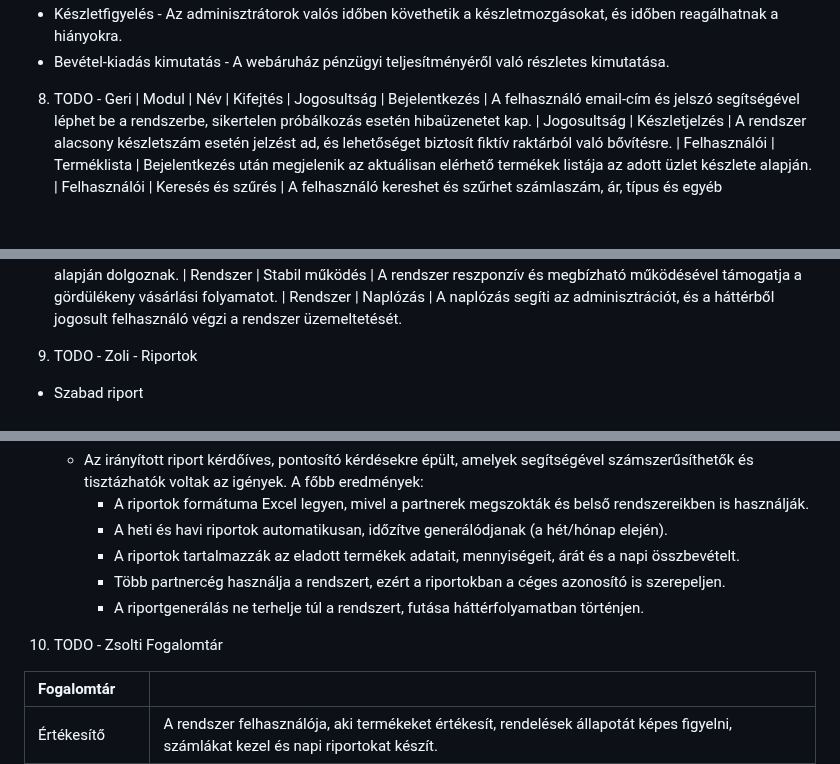
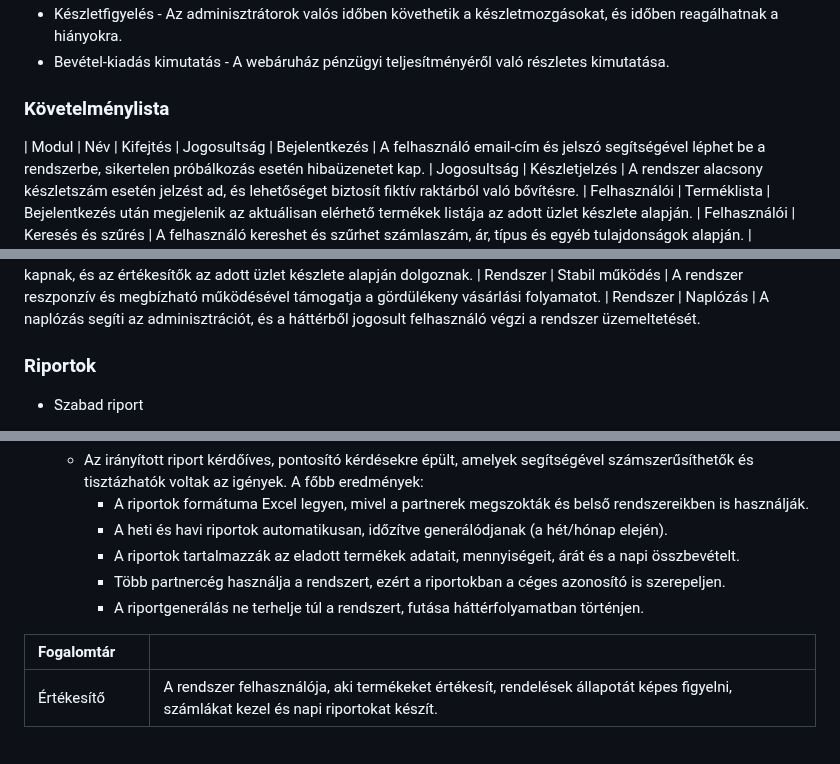
Before and after one commit to mzsl03/webshop, a Markdown page: kovspce.md, 3 parts joined by grey strips. Rendered like a GitHub page; blank space fills up the shorter version.

```diff
--- a/kovspce.md
+++ b/kovspce.md
@@ -93,7 +100,8 @@ A riportoknak és naplózásnak támogatniuk kell a pénzügyi és számviteli e
 -	Bevétel-kiadás kimutatás - A webáruház pénzügyi teljesítményéről való részletes kimutatása.
 
 
-8. TODO - Geri
+### Követelménylista
+
 | Modul         | Név                | Kifejtés
 | Jogosultság   | Bejelentkezés      | A felhasználó email-cím és jelszó segítségével léphet be a rendszerbe, sikertelen próbálkozás esetén hibaüzenetet kap.
 | Jogosultság   | Készletjelzés      | A rendszer alacsony készletszám esetén jelzést ad, és lehetőséget biztosít fiktív raktárból való bővítésre.
@@ -109,7 +117,7 @@ A riportoknak és naplózásnak támogatniuk kell a pénzügyi és számviteli e
 | Rendszer      | Stabil működés     | A rendszer reszponzív és megbízható működésével támogatja a gördülékeny vásárlási folyamatot.
 | Rendszer      | Naplózás           | A naplózás segíti az adminisztrációt, és a háttérből jogosult felhasználó végzi a rendszer üzemeltetését.
 
-9. TODO - Zoli - Riportok
+### Riportok
 
 - Szabad riport
    - A szabad riport során a megrendelő általános elvárásait, elképzeléseit rögzítettük az új rendszerrel kapcsolatban. A legfontosabb megállapítások:
@@ -127,8 +135,6 @@ A riportoknak és naplózásnak támogatniuk kell a pénzügyi és számviteli e
       - Több partnercég használja a rendszert, ezért a riportokban a céges azonosító is szerepeljen.
       - A riportgenerálás ne terhelje túl a rendszert, futása háttérfolyamatban történjen.
 
-10. TODO - Zsolti Fogalomtár
-
 | Fogalomtár     |                                                                                                                                     |
 |:---------------|:------------------------------------------------------------------------------------------------------------------------------------|
 | Értékesítő     | A rendszer felhasználója, aki termékeket értékesít, rendelések állapotát képes figyelni, számlákat kezel és napi riportokat készít. |
```
Also changed, not shown: other parts of kovspce.md (+14 -7 lines), funcspec.md (+13 -18 lines).
